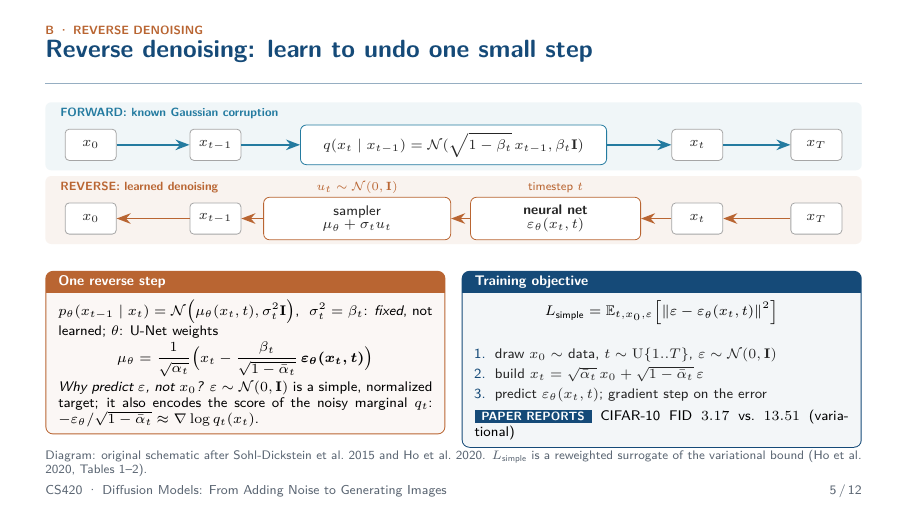
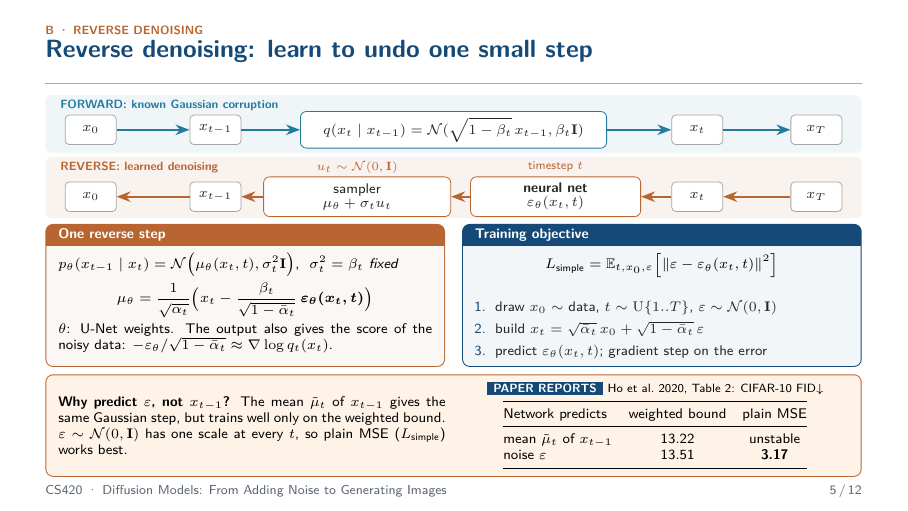
Before and after one commit to caoquanghung/Diffusion-seminar, LaTeX slides (slide/main.tex): page 5 of 15. Compiled offline with pdfLaTeX.

Commit message:
slide 5 ok

```diff
--- a/slide/main.tex
+++ b/slide/main.tex
@@ -290,57 +290,71 @@ $\mathrm{SNR}=\ab_t/(1-\ab_t)$: $33.5$ at $t=50$ (clear), $1.93$ at $t=200$, $0.
 \begin{frame}
 \frametitle{Reverse denoising: learn to undo one small step}
 \framesubtitle{B \textperiodcentered{} Reverse denoising}
-\begin{center}
+{\centering
 \begin{tikzpicture}[>=Stealth,font=\footnotesize,
-  st/.style={draw=black!35,fill=white,rounded corners=2pt,minimum width=9mm,minimum height=5.5mm,inner sep=2pt},
-  opf/.style={draw=fwd,fill=white,rounded corners=3pt,minimum height=7mm,align=center,inner sep=3pt},
-  opr/.style={draw=rev,fill=white,rounded corners=3pt,minimum height=7.5mm,align=center,inner sep=2pt}]
+  st/.style={draw=black!35,fill=white,rounded corners=2pt,minimum width=9mm,minimum height=5.2mm,inner sep=2pt},
+  opf/.style={draw=fwd,fill=white,rounded corners=3pt,minimum height=6.2mm,align=center,inner sep=3pt},
+  opr/.style={draw=rev,fill=white,rounded corners=3pt,minimum height=7mm,align=center,inner sep=2pt}]
   % forward band
-  \fill[fwd!7,rounded corners=3pt] (0,1.3) rectangle (14.4,2.5);
-  \node[anchor=west,font=\scriptsize\bfseries,text=fwd] at (0.15,2.3) {FORWARD: known Gaussian corruption};
-  \node[st] (fx0) at (0.8,1.75) {$x_0$};
-  \node[st] (fxp) at (3.0,1.75) {$x_{t-1}$};
-  \node[opf,minimum width=5.4cm] (fk) at (7.2,1.75) {$q(x_t\mid x_{t-1})=\Normal(\sqrt{1-\beta_t}\,x_{t-1},\beta_t\Id)$};
-  \node[st] (fxt) at (11.5,1.75) {$x_t$};
-  \node[st] (fxT) at (13.6,1.75) {$x_T$};
+  \fill[fwd!7,rounded corners=3pt] (0,1.15) rectangle (14.4,2.17);
+  \node[anchor=west,font=\scriptsize\bfseries,text=fwd] at (0.15,1.99) {FORWARD: known Gaussian corruption};
+  \node[st] (fx0) at (0.8,1.56) {$x_0$};
+  \node[st] (fxp) at (3.0,1.56) {$x_{t-1}$};
+  \node[opf,minimum width=5.4cm] (fk) at (7.2,1.56) {$q(x_t\mid x_{t-1})=\Normal(\sqrt{1-\beta_t}\,x_{t-1},\beta_t\Id)$};
+  \node[st] (fxt) at (11.5,1.56) {$x_t$};
+  \node[st] (fxT) at (13.6,1.56) {$x_T$};
   \foreach \a/\b in {fx0/fxp,fxp/fk,fk/fxt,fxt/fxT}{\draw[->,line width=0.9pt,fwd] (\a) -- (\b);}
   % reverse band
-  \fill[rev!8,rounded corners=3pt] (0,0) rectangle (14.4,1.2);
-  \node[anchor=west,font=\scriptsize\bfseries,text=rev] at (0.15,1.0) {REVERSE: learned denoising};
-  \node[st] (rx0) at (0.8,0.45) {$x_0$};
-  \node[st] (rxp) at (3.0,0.45) {$x_{t-1}$};
-  \node[opr,minimum width=3.3cm] (rs) at (5.5,0.45) {sampler\\[-1pt]$\mu_\theta+\sigma_t u_t$};
-  \node[opr,minimum width=3.0cm] (rn) at (9.0,0.45) {\textbf{neural net}\\[-1pt]$\eps_\theta(x_t,t)$};
-  \node[st] (rxt) at (11.5,0.45) {$x_t$};
-  \node[st] (rxT) at (13.6,0.45) {$x_T$};
+  \fill[rev!8,rounded corners=3pt] (0,0) rectangle (14.4,1.08);
+  \node[anchor=west,font=\scriptsize\bfseries,text=rev] at (0.15,0.9) {REVERSE: learned denoising};
+  \node[st] (rx0) at (0.8,0.38) {$x_0$};
+  \node[st] (rxp) at (3.0,0.38) {$x_{t-1}$};
+  \node[opr,minimum width=3.3cm] (rs) at (5.5,0.38) {sampler\\[-1pt]$\mu_\theta+\sigma_t u_t$};
+  \node[opr,minimum width=3.0cm] (rn) at (9.0,0.38) {\textbf{neural net}\\[-1pt]$\eps_\theta(x_t,t)$};
+  \node[st] (rxt) at (11.5,0.38) {$x_t$};
+  \node[st] (rxT) at (13.6,0.38) {$x_T$};
   \foreach \a/\b in {rxT/rxt,rxt/rn,rn/rs,rs/rxp,rxp/rx0}{\draw[->,line width=0.9pt,rev] (\a) -- (\b);}
-  \node[font=\scriptsize,text=rev] at (5.5,1.0) {$u_t\sim\Normal(0,\Id)$};
-  \node[font=\scriptsize,text=rev] at (9.0,1.0) {timestep $t$};
-\end{tikzpicture}
-\end{center}
-\vspace{-2.5mm}
-\begin{columns}[T,onlytextwidth]
-\column{.49\textwidth}
-\begin{tbox}[fontupper=\footnotesize]{One reverse step}{rev}
-\setlength{\abovedisplayskip}{1pt}\setlength{\belowdisplayskip}{1pt}
-$p_\theta(x_{t-1}\mid x_t)=\Normal\big(\mu_\theta(x_t,t),\sigma_t^2\Id\big)$, \ $\sigma_t^2=\beta_t$: \emph{fixed}, not learned; $\theta$: U-Net weights
+  \node[font=\scriptsize,text=rev] at (5.5,0.9) {$u_t\sim\Normal(0,\Id)$};
+  \node[font=\scriptsize,text=rev] at (9.0,0.9) {timestep $t$};
+\end{tikzpicture}\par}
+\vspace{1mm}
+\begin{tcbraster}[raster columns=2,raster equal height,raster column skip=3mm,raster before skip=0pt,raster after skip=0pt,
+  raster every box/.style={base,fontupper=\footnotesize,coltitle=white}]
+\begin{tcolorbox}[colframe=rev,colback=rev!5!white,title={One reverse step}]
+\setlength{\abovedisplayskip}{2pt}\setlength{\belowdisplayskip}{2pt}
+$p_\theta(x_{t-1}\mid x_t)=\Normal\big(\mu_\theta(x_t,t),\sigma_t^2\Id\big)$, \ $\sigma_t^2=\beta_t$ \emph{fixed}
 \[\mu_\theta=\frac{1}{\sqrt{\alpha_t}}\Big(x_t-\frac{\beta_t}{\sqrt{1-\ab_t}}\,\boldsymbol{\eps_\theta(x_t,t)}\Big)\]
-\emph{Why predict $\eps$, not $x_0$?} $\eps\sim\Normal(0,\Id)$ is a simple, normalized target; it also encodes the score of the noisy marginal $q_t$: $-\eps_\theta/\sqrt{1-\ab_t}\approx\nabla\log q_t(x_t)$.
-\end{tbox}
-\column{.49\textwidth}
-\begin{tbox}[fontupper=\footnotesize]{Training objective}{hcmusblue}
-\setlength{\abovedisplayskip}{1pt}\setlength{\belowdisplayskip}{1pt}
+$\theta$: U-Net weights. The output also gives the score of the noisy data: $-\eps_\theta/\sqrt{1-\ab_t}\approx\nabla\log q_t(x_t)$.
+\end{tcolorbox}
+\begin{tcolorbox}[colframe=hcmusblue,colback=hcmusblue!5!white,title={Training objective}]
+\setlength{\abovedisplayskip}{2pt}\setlength{\belowdisplayskip}{2pt}
 \[L_{\text{simple}}=\E_{t,x_0,\eps}\big[\|\eps-\eps_\theta(x_t,t)\|^2\big]\]
-\begin{enumerate}\setlength{\itemsep}{0pt}
+\begin{enumerate}\setlength{\itemsep}{1pt}
 \item draw $x_0\sim$ data, $t\sim\mathrm{U}\{1..T\}$, $\eps\sim\Normal(0,\Id)$
 \item build $x_t=\sqrt{\ab_t}\,x_0+\sqrt{1-\ab_t}\,\eps$
 \item predict $\eps_\theta(x_t,t)$; gradient step on the error
 \end{enumerate}
-\paper\ CIFAR-10 FID $3.17$ vs.\ $13.51$ (variational)
-\end{tbox}
-\end{columns}
-\src{Diagram: original schematic after Sohl-Dickstein et al.\ 2015 and Ho et al.\ 2020. $L_{\text{simple}}$ is a reweighted surrogate of the variational bound (Ho et al.\ 2020, Tables 1--2).}
-\note{\textbf{(~90 s)} Central figure: blue = known, orange = learned. The network never sees the clean image at inference. Training in 3 lines. Why epsilon: normalized target and link to score; derivation (KL, posterior mean) goes to Q\&A.}
+\end{tcolorbox}
+\end{tcbraster}
+\vspace{1.3mm}
+\begin{nbox}[fontupper=\footnotesize,before skip=0pt,after skip=0pt,colback=lightorange]{rev}
+\begin{minipage}[c]{.49\linewidth}
+\textbf{Why predict $\eps$, not $x_{t-1}$?} The mean $\tilde\mu_t$ of $x_{t-1}$ gives the same Gaussian step, but trains well only on the weighted bound. $\eps\sim\Normal(0,\Id)$ has one scale at every $t$, so plain MSE ($L_{\text{simple}}$) works best.
+\end{minipage}\hfill
+\begin{minipage}[c]{.49\linewidth}
+\centering\setlength{\tabcolsep}{4pt}\renewcommand{\arraystretch}{1.0}%
+{\scriptsize\paper\ Ho et al.\ 2020, Table~2: CIFAR-10 FID$\downarrow$}\\[0.6mm]
+\begin{tabular}{@{}lcc@{}}
+\toprule
+Network predicts & weighted bound & plain MSE\\
+\midrule
+mean $\tilde\mu_t$ of $x_{t-1}$ & 13.22 & unstable\\
+noise $\eps$ & 13.51 & \textbf{3.17}\\
+\bottomrule
+\end{tabular}
+\end{minipage}
+\end{nbox}
+\note{\textbf{(~90 s)} Central figure: blue = known, orange = learned. The network never sees the clean image at inference. Training in 3 lines. Why epsilon rather than x_{t-1}: both define the same Gaussian step, but predicting the mean only trains well on the weighted bound (FID 13.22) and is unstable with plain MSE; epsilon has unit scale at every t, so L_simple works (FID 3.17). Derivation (KL, posterior mean) goes to Q\&A.}
 \end{frame}
 
 %% =====================================================================
```
Also changed, not shown: 5 other files.
